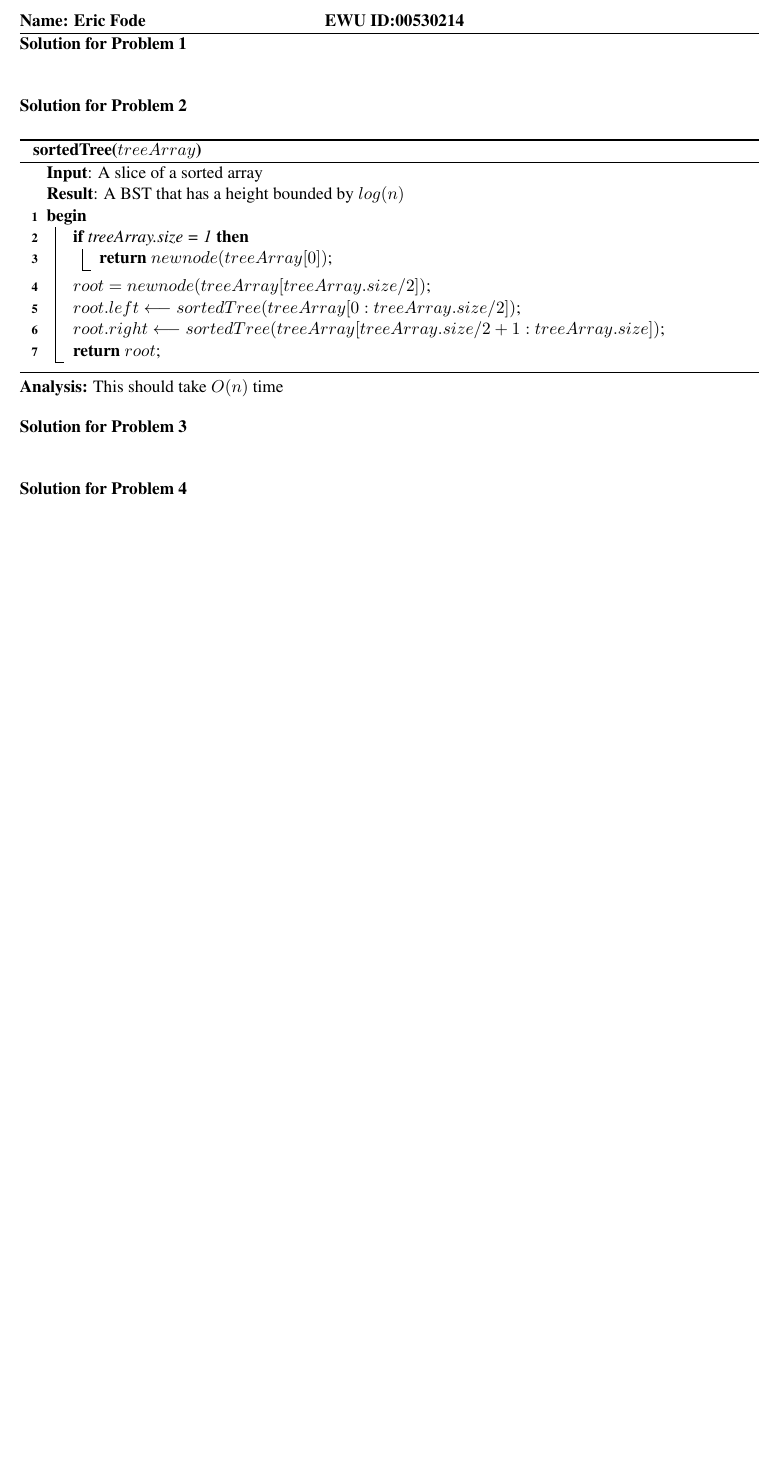
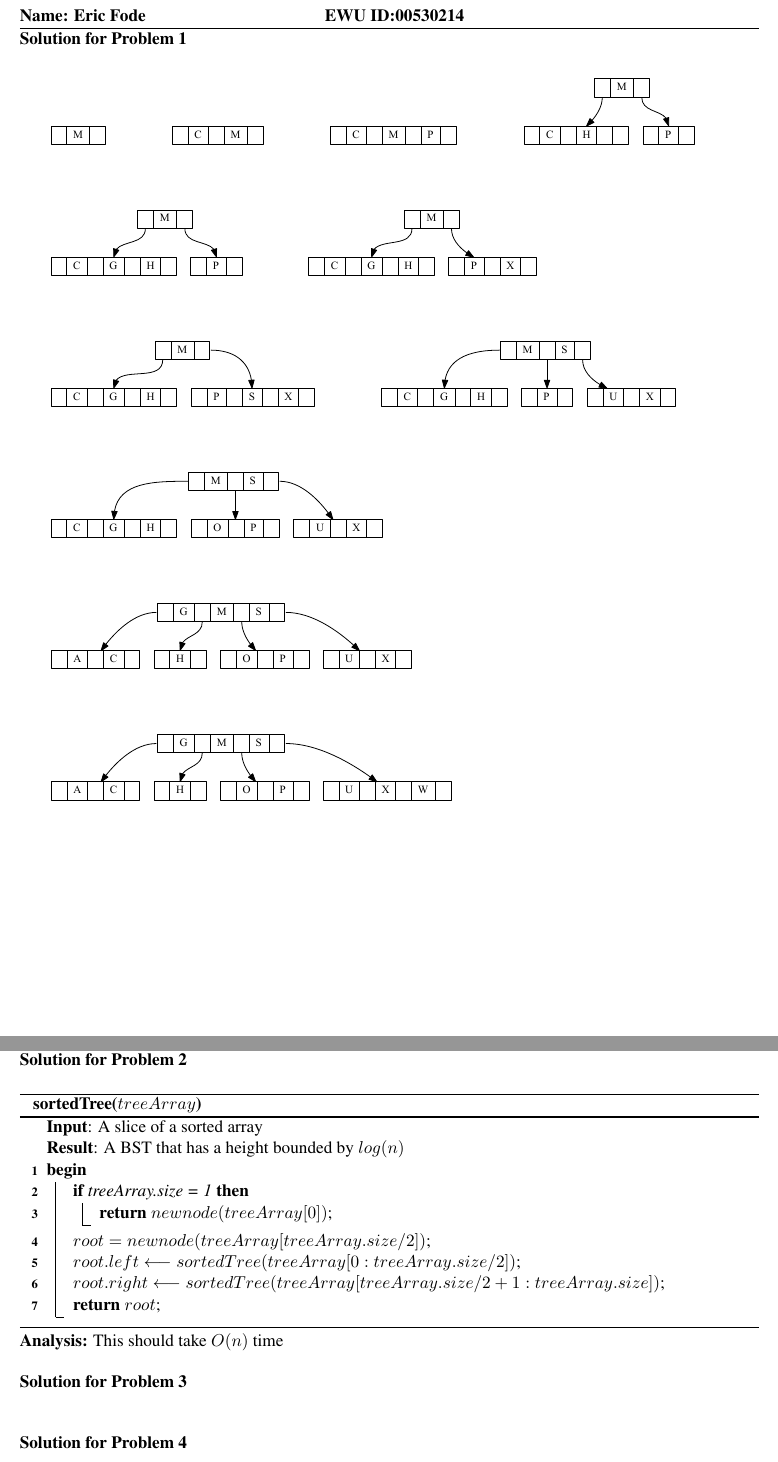
Before and after one commit to ericfode/CS320, a LaTeX problem sheet (Assignment 4/eric_fode_00530214_cscd_320_hw4.tex): part of the page before the commit and two parts of pages 1 and 2 of 2 after it, the two joined at a grey line, cut so that both start at the same text, the shorter picture padded with empty space. Compiled offline with pdfLaTeX.

Commit message:
fixed formating in latex file

```diff
--- a/Assignment 4/eric_fode_00530214_cscd_320_hw4.tex
+++ b/Assignment 4/eric_fode_00530214_cscd_320_hw4.tex
@@ -8,7 +8,7 @@
 \usepackage{url}
 \usepackage{fancyhdr}
 \usepackage{enumitem}
-\usepackage{graphvizzz}
+
 \pagestyle{fancy}
 
 
@@ -57,7 +57,19 @@
 
 
 	\noindent{\bf Solution for Problem 1}\\
-		\bigskip
+	\includegraphics[scale=.5]{step1.pdf}
+	\includegraphics[scale=.5]{step2.pdf}
+	\includegraphics[scale=.5]{step3.pdf}
+	\includegraphics[scale=.5]{step4.pdf}\\
+	\includegraphics[scale=.5]{step5.pdf}
+	\includegraphics[scale=.5]{step6.pdf}\\
+	\includegraphics[scale=.5]{step7.pdf}
+	\includegraphics[scale=.5]{step8.pdf}\\
+	\includegraphics[scale=.5]{step9.pdf}\\
+	\includegraphics[scale=.5]{step10.pdf}\\
+	\includegraphics[scale=.5]{step11.pdf}
+
+	\newpage
 
 	\noindent{\bf Solution for Problem  2}\\
 
```
